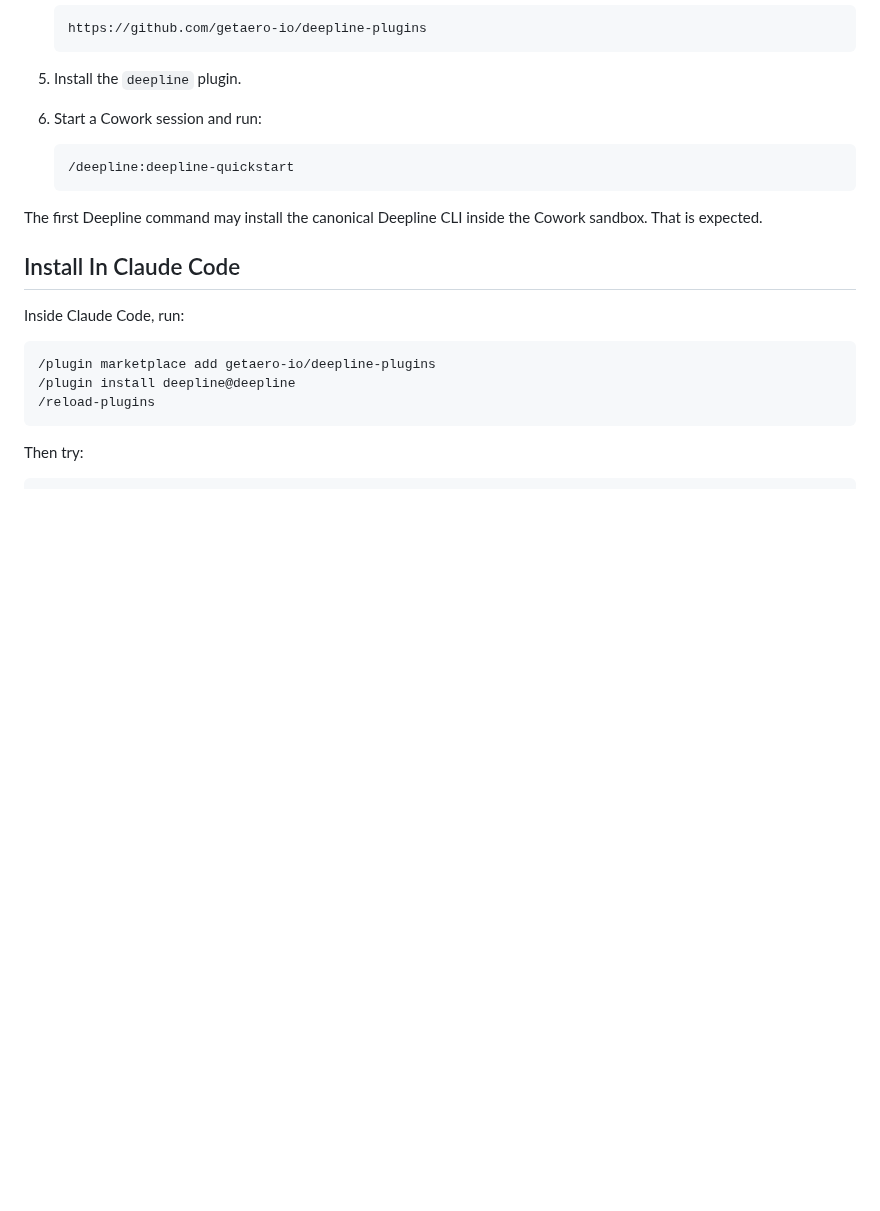
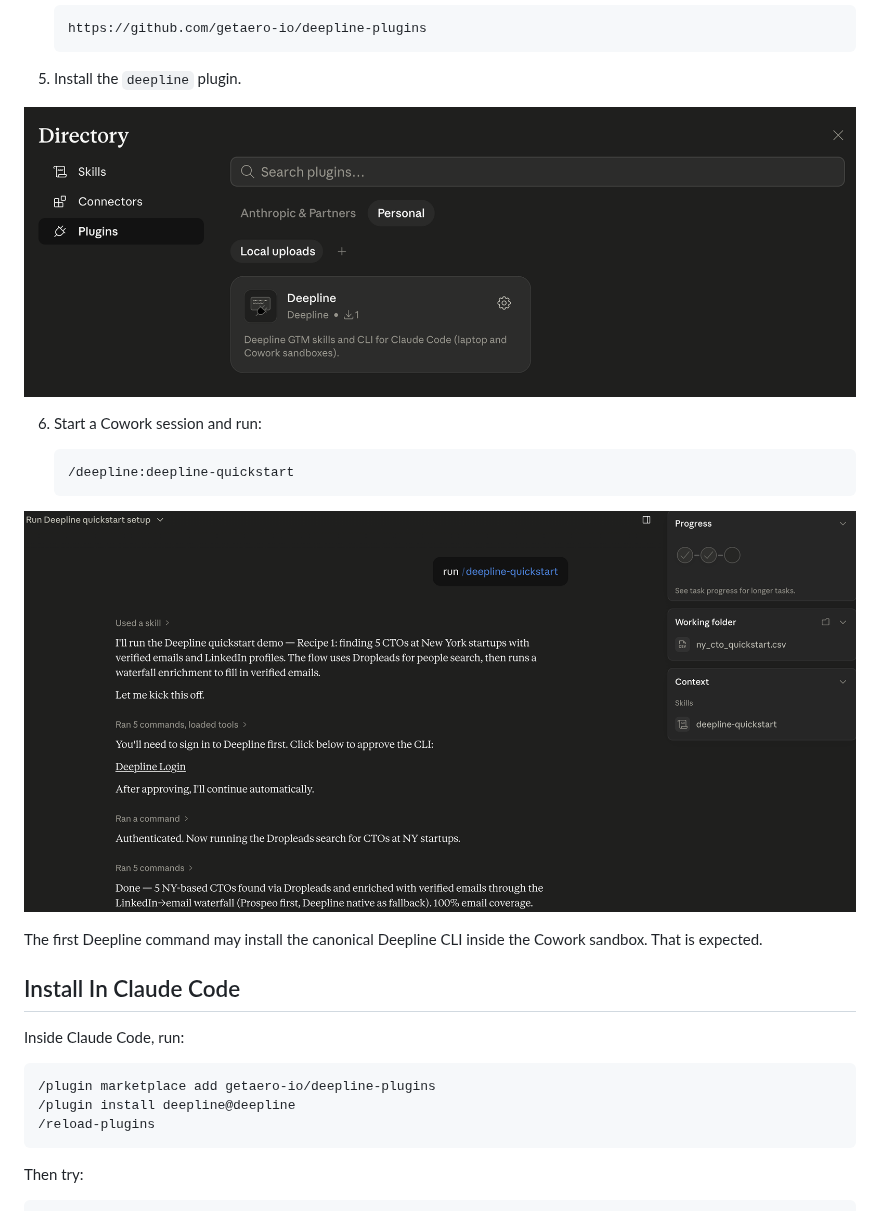
Before and after one commit to getaero-io/deepline-plugins, a Markdown page: README.md, the part around the change. Drawn GitHub-style; pictures changed too: assets/cowork-plugin-directory.png (added), assets/cowork-quickstart.png (added); blank space fills up the shorter version.

Commit message:
Add Cowork README screenshots

````diff
--- a/README.md
+++ b/README.md
@@ -18,11 +18,16 @@ In Cowork, add Deepline as a personal plugin:
    ```
 
 5. Install the `deepline` plugin.
+
+![Deepline installed in Cowork plugins](assets/cowork-plugin-directory.png)
+
 6. Start a Cowork session and run:
 
    ```text
    /deepline:deepline-quickstart
    ```
+
+![Deepline quickstart running in Cowork](assets/cowork-quickstart.png)
 
 The first Deepline command may install the canonical Deepline CLI inside the Cowork sandbox. That is expected.
 
````
